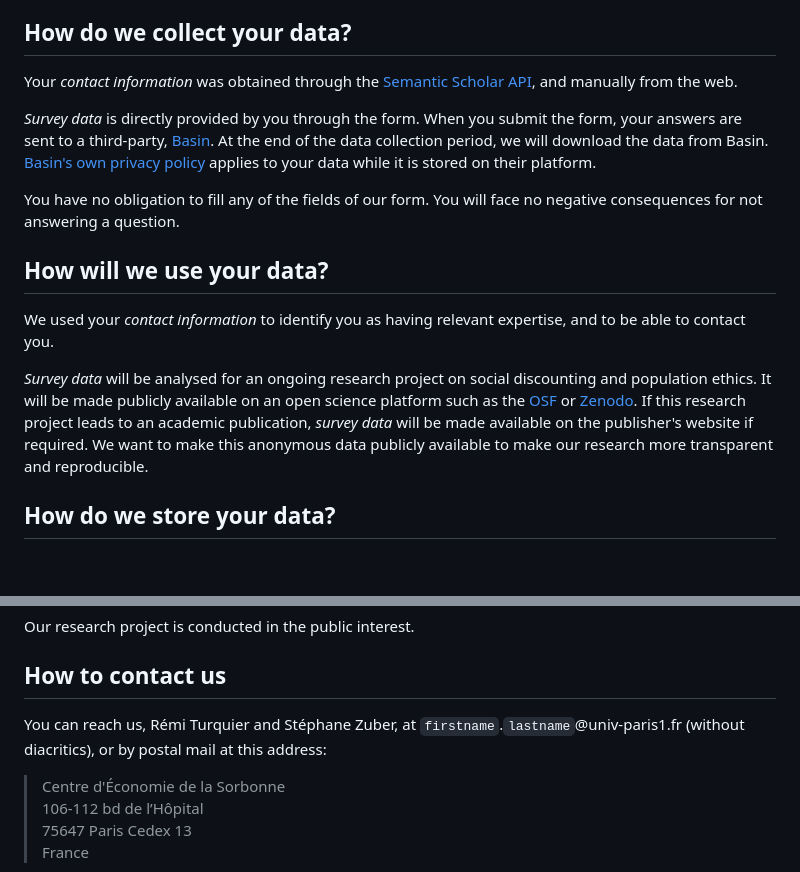
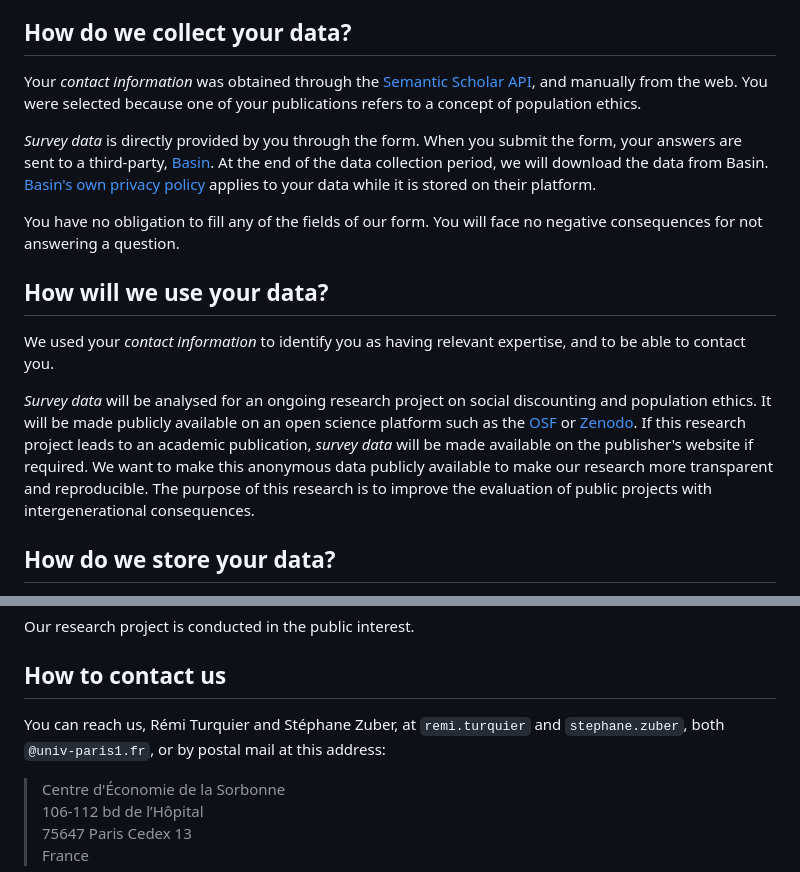
Before and after one commit to rturquier/ethically-robust, a Markdown page: pages/privacy.md, 2 parts joined by grey strips. GitHub-like rendering; blank space fills up the shorter version.

Commit message:
ℹ️  Add info to privacy policy
- why you were selected
- purpose of the research project
- explicit email addresses

```diff
--- a/pages/privacy.md
+++ b/pages/privacy.md
@@ -32,7 +32,7 @@ We collect the following data:
 
 ## How do we collect your data?
 
-Your *contact information* was obtained through the [Semantic Scholar API](https://www.semanticscholar.org/product/api), and manually from the web.
+Your *contact information* was obtained through the [Semantic Scholar API](https://www.semanticscholar.org/product/api), and manually from the web. You were selected because one of your publications refers to a concept of population ethics.
 
 *Survey data* is directly provided by you through the form. When you submit the form, your answers are sent to a third-party, [Basin](https://usebasin.com/). At the end of the data collection period, we will download the data from Basin. [Basin's own privacy policy](https://usebasin.com/gdpr#:~:text=Basin%20as%20a%20Data%20Processor) applies to your data while it is stored on their platform.
 
@@ -44,7 +44,7 @@ You have no obligation to fill any of the fields of our form. You will face no n
 
 We used your *contact information* to identify you as having relevant expertise, and to be able to contact you.
 
-*Survey data* will be analysed for an ongoing research project on social discounting and population ethics. It will be made publicly available on an open science platform such as the [OSF](https://osf.io/) or [Zenodo](https://zenodo.org/). If this research project leads to an academic publication, *survey data* will be made available on the publisher's website if required. We want to make this anonymous data publicly available to make our research more transparent and reproducible.
+*Survey data* will be analysed for an ongoing research project on social discounting and population ethics. It will be made publicly available on an open science platform such as the [OSF](https://osf.io/) or [Zenodo](https://zenodo.org/). If this research project leads to an academic publication, *survey data* will be made available on the publisher's website if required. We want to make this anonymous data publicly available to make our research more transparent and reproducible. The purpose of this research is to improve the evaluation of public projects with intergenerational consequences.
 
 
 
@@ -95,7 +95,7 @@ Our research project is conducted in the public interest.
 
 ## How to contact us
 
-You can reach us, Rémi Turquier and Stéphane Zuber, at `firstname`.`lastname`@univ-paris1.fr (without diacritics), or by postal mail at this address:
+You can reach us, Rémi Turquier and Stéphane Zuber, at `remi.turquier` and `stephane.zuber`, both `@univ-paris1.fr`, or by postal mail at this address:
 
 > Centre d'Économie de la Sorbonne
 > 106-112 bd de l’Hôpital
```
